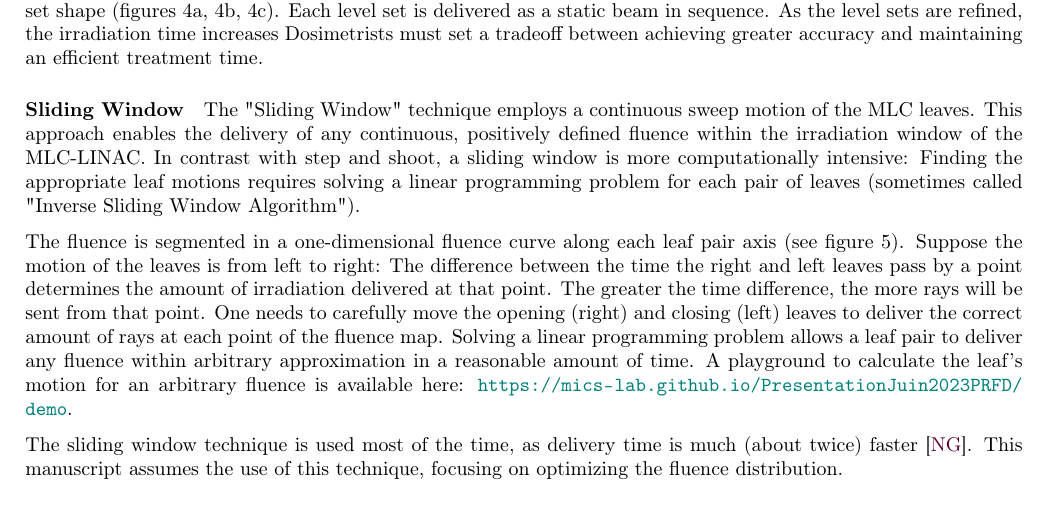
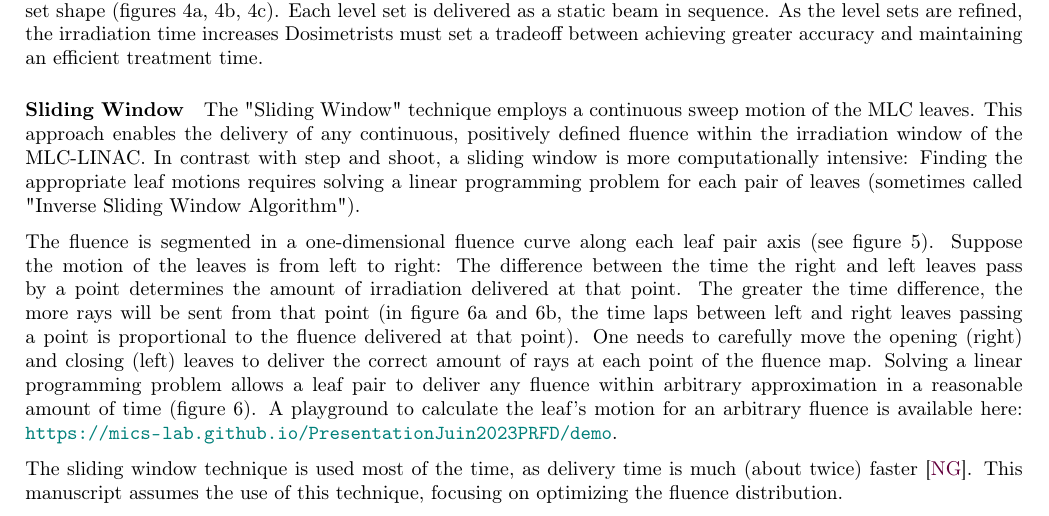
Before and after one commit to pauldubois98/PhD, a LaTeX paper (1_background/1_main.tex, which reads 1_background/1_content.tex): part of page 11 of 17, cut so that both start at the same text. Compiled offline with pdfLaTeX.

Commit message:
ref leaf sequ fig

```diff
--- a/1_background/1_content.tex
+++ b/1_background/1_content.tex
@@ -549,7 +549,7 @@ The fluence is segmented in a one-dimensional fluence curve along each leaf pair
 \end{figure}
 Suppose the motion of the leaves is from left to right:
 The difference between the time the right and left leaves pass by a point determines the amount of irradiation delivered at that point.
-The greater the time difference, the more rays will be sent from that point.
+The greater the time difference, the more rays will be sent from that point (in figure \ref{fig:fluence_leaf_sequencing_10} and \ref{fig:fluence_leaf_sequencing_100}, the time laps between left and right leaves passing a point is proportional to the fluence delivered at that point).
 One needs to carefully move the opening (right) and closing (left) leaves to deliver the correct amount of rays at each point of the fluence map.
 \begin{figure}
 	\centering
@@ -570,11 +570,10 @@ One needs to carefully move the opening (right) and closing (left) leaves to del
 	\caption{Fluence curve can be approximated with arbitrary error.}
 	\label{fig:fluence_leaf_sequencing}
 \end{figure}
-Solving a linear programming problem allows a leaf pair to deliver any fluence within arbitrary approximation in a reasonable amount of time.
+Solving a linear programming problem allows a leaf pair to deliver any fluence within arbitrary approximation in a reasonable amount of time (figure \ref{fig:fluence_leaf_sequencing}).
 A playground to calculate the leaf's motion for an arbitrary fluence is available here:
 \url{https://mics-lab.github.io/PresentationJuin2023PRFD/demo}.
 % add playground demo for multi-leaf?
-% add illustration?
 
 The sliding window technique is used most of the time, as delivery time is much (about twice) faster \cite{Ning2003}.
 This manuscript assumes the use of this technique, focusing on optimizing the fluence distribution.
```
